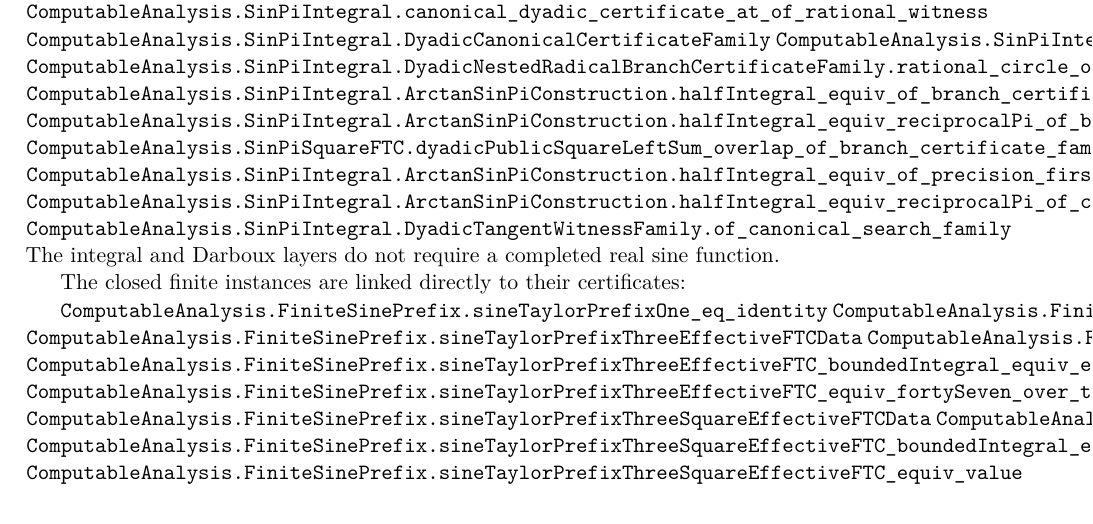
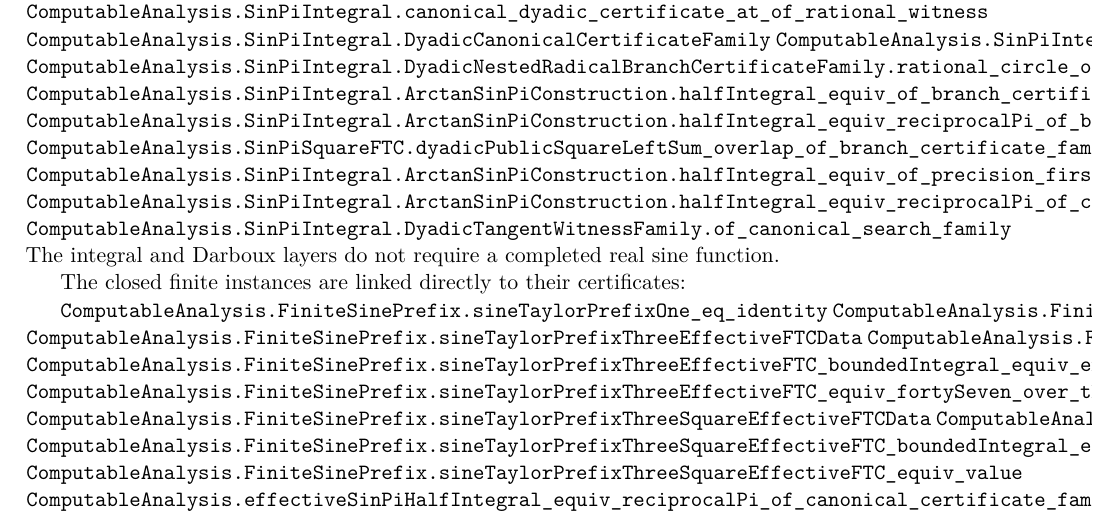
Before and after one commit to liuyao12/computable-analysis, a LaTeX thesis (blueprint/src/web.tex, which reads blueprint/src/03-integrals.tex): part of page 55 of 116, cut so that both start at the same text. Compiled offline with pdfLaTeX.

Commit message:
Expose canonical sine transport theorem

```diff
--- a/blueprint/src/03-integrals.tex
+++ b/blueprint/src/03-integrals.tex
@@ -1408,6 +1408,7 @@ The closed finite instances are linked directly to their certificates:
 \lean{ComputableAnalysis.FiniteSinePrefix.sineTaylorPrefixThreeSquareEffectiveFTC_equiv_endpoint}
 \lean{ComputableAnalysis.FiniteSinePrefix.sineTaylorPrefixThreeSquareEffectiveFTC_boundedIntegral_equiv_endpointDifference}
 \lean{ComputableAnalysis.FiniteSinePrefix.sineTaylorPrefixThreeSquareEffectiveFTC_equiv_value}
+\lean{ComputableAnalysis.effectiveSinPiHalfIntegral_equiv_reciprocalPi_of_canonical_certificate_family}
 \leanok
 
 The target-directed inverse search has the same shape as the integral
```
Also changed, not shown: 2 other files.
